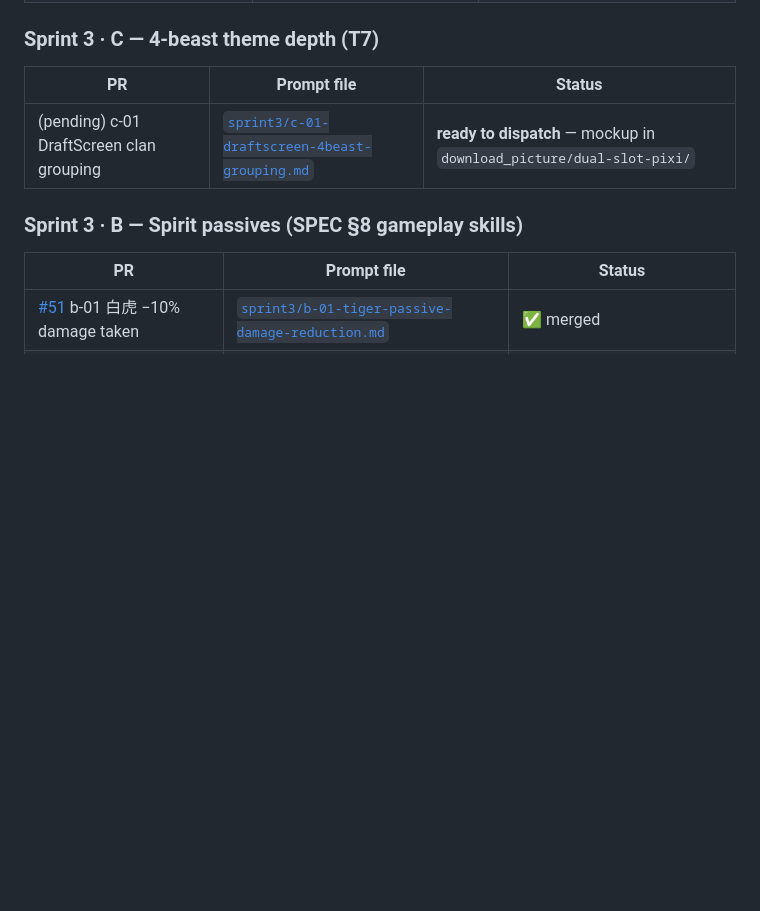
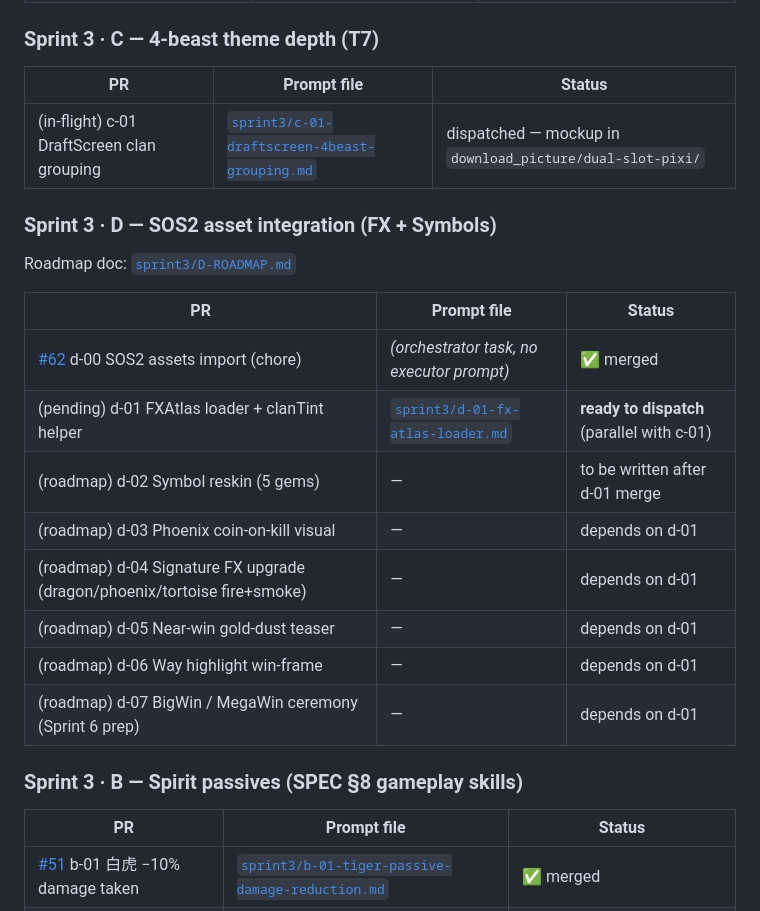
Before and after one commit to igs-maxwu/cmj2-dual-slots-pixi, a Markdown page: prompts/README.md, the part around the change. GitHub-like rendering; blank space fills up the shorter version.

```diff
--- a/prompts/README.md
+++ b/prompts/README.md
@@ -58,7 +58,22 @@ The executor opens the file with the `Read` tool and follows it verbatim.
 
 | PR | Prompt file | Status |
 |---|---|---|
-| (pending) c-01 DraftScreen clan grouping | [`sprint3/c-01-draftscreen-4beast-grouping.md`](sprint3/c-01-draftscreen-4beast-grouping.md) | **ready to dispatch** — mockup in `download_picture/dual-slot-pixi/` |
+| (in-flight) c-01 DraftScreen clan grouping | [`sprint3/c-01-draftscreen-4beast-grouping.md`](sprint3/c-01-draftscreen-4beast-grouping.md) | dispatched — mockup in `download_picture/dual-slot-pixi/` |
+
+### Sprint 3 · D — SOS2 asset integration (FX + Symbols)
+
+Roadmap doc: [`sprint3/D-ROADMAP.md`](sprint3/D-ROADMAP.md)
+
+| PR | Prompt file | Status |
+|---|---|---|
+| [#62](https://github.com/igs-maxwu/cmj2-dual-slots-pixi/pull/62) d-00 SOS2 assets import (chore) | *(orchestrator task, no executor prompt)* | ✅ merged |
+| (pending) d-01 FXAtlas loader + clanTint helper | [`sprint3/d-01-fx-atlas-loader.md`](sprint3/d-01-fx-atlas-loader.md) | **ready to dispatch** (parallel with c-01) |
+| (roadmap) d-02 Symbol reskin (5 gems) | — | to be written after d-01 merge |
+| (roadmap) d-03 Phoenix coin-on-kill visual | — | depends on d-01 |
+| (roadmap) d-04 Signature FX upgrade (dragon/phoenix/tortoise fire+smoke) | — | depends on d-01 |
+| (roadmap) d-05 Near-win gold-dust teaser | — | depends on d-01 |
+| (roadmap) d-06 Way highlight win-frame | — | depends on d-01 |
+| (roadmap) d-07 BigWin / MegaWin ceremony (Sprint 6 prep) | — | depends on d-01 |
 
 ### Sprint 3 · B — Spirit passives (SPEC §8 gameplay skills)
 
```
Also changed, not shown: prompts/sprint3/d-01-fx-atlas-loader.md (added, +244 -0 lines).
